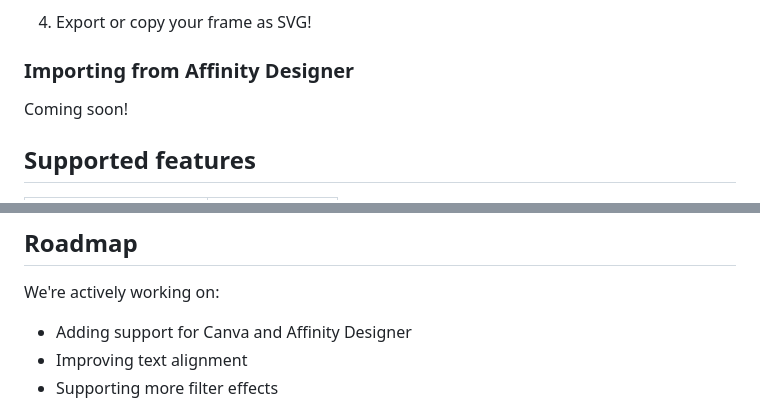
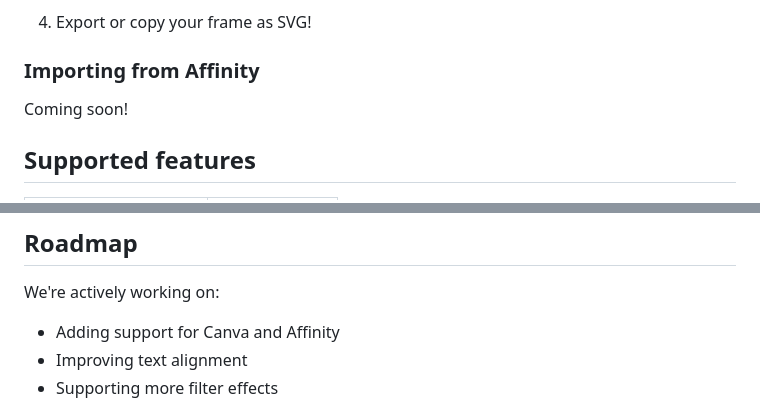
Before and after one commit to phillip-motion/quiver, a Markdown page: README.md, 2 parts joined by grey strips. Drawn GitHub-style.

Commit message:
Updated name for Affinity

```diff
--- a/README.md
+++ b/README.md
@@ -76,7 +76,7 @@ Batch rename selected layers. Eg. [name] 1, [name] 2 etc.
 - [ ] Ignore overlapping layers
 4. Export or copy your frame as SVG!
 
-### Importing from Affinity Designer
+### Importing from Affinity
 Coming soon!
 
 
@@ -123,7 +123,7 @@ Coming soon!
 
 ## Roadmap
 We're actively working on:
-- Adding support for Canva and Affinity Designer
+- Adding support for Canva and Affinity
 - Improving text alignment
 - Supporting more filter effects
 
```
